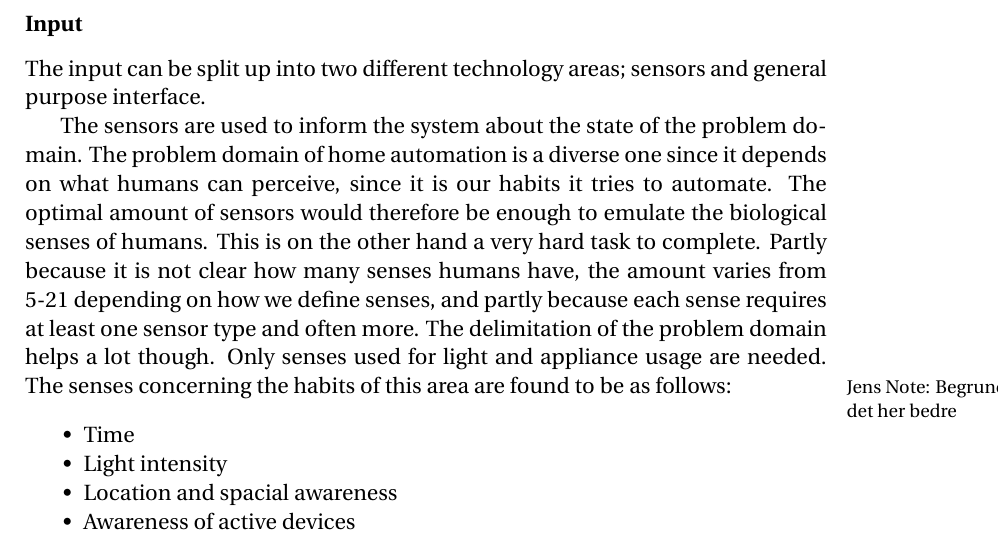
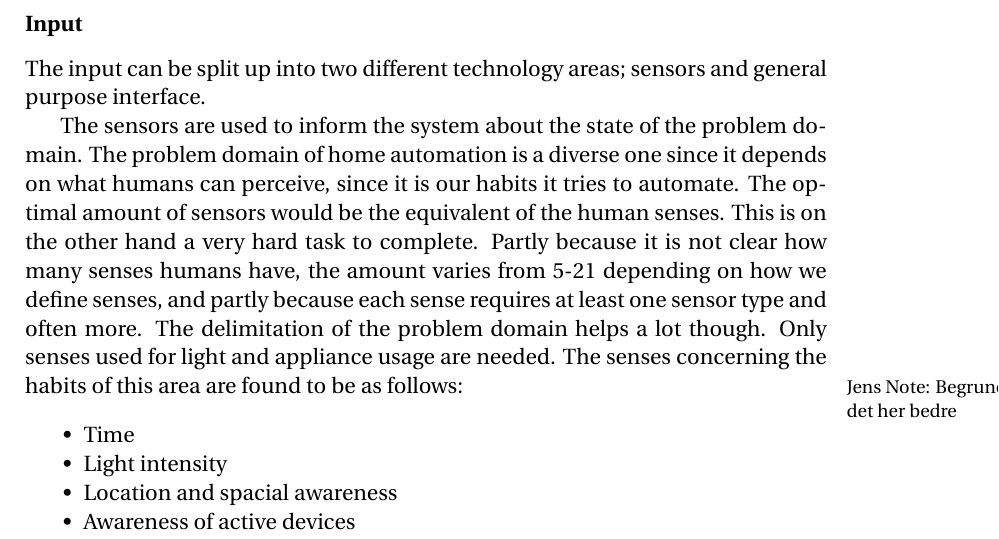
Before and after one commit to simonvandel/AHA, a LaTeX thesis (Report/master.tex, which reads Report/Specification/PACT.tex): part of page 28 of 59, cut so that both start at the same text. Compiled offline with pdfLaTeX.

Commit message:
rephrase optimal amount of sensors

```diff
--- a/Report/Specification/PACT.tex
+++ b/Report/Specification/PACT.tex
@@ -47,7 +47,7 @@ Currently the technology used in the systems are plentiful but three different a
 \subsubsection{Input}
 The input can be split up into two different technology areas; sensors and general purpose interface.
 
-The sensors are used to inform the system about the state of the problem domain. The problem domain of home automation is a diverse one since it depends on what humans can perceive, since it is our habits it tries to automate. The optimal amount of sensors would therefore be enough to emulate the biological senses of humans. This is on the other hand a very hard task to complete. Partly because it is not clear how many senses humans have, the amount varies from 5-21 depending on how we define senses, and partly because each sense requires at least one sensor type and often more. The delimitation of the problem domain helps a lot though. Only senses used for light and appliance usage are needed. The senses concerning the habits of this area are found to be as follows\jenote{Begrund det her bedre}:
+The sensors are used to inform the system about the state of the problem domain. The problem domain of home automation is a diverse one since it depends on what humans can perceive, since it is our habits it tries to automate. The optimal amount of sensors would be the equivalent of the human senses. This is on the other hand a very hard task to complete. Partly because it is not clear how many senses humans have, the amount varies from 5-21 depending on how we define senses, and partly because each sense requires at least one sensor type and often more. The delimitation of the problem domain helps a lot though. Only senses used for light and appliance usage are needed. The senses concerning the habits of this area are found to be as follows\jenote{Begrund det her bedre}:
 \begin{itemize}
 	\item Time
 	\item Light intensity
```
